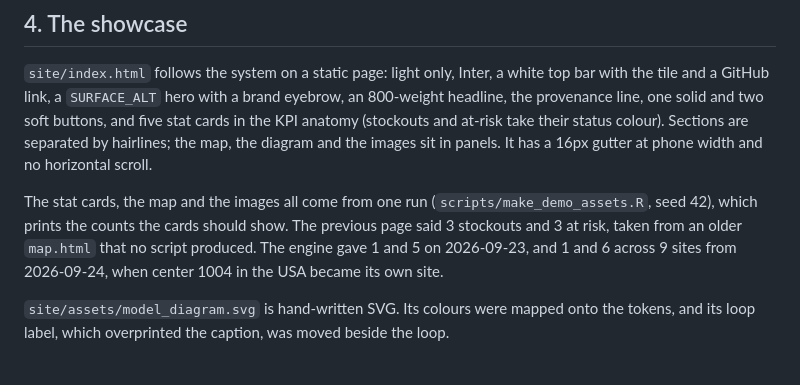
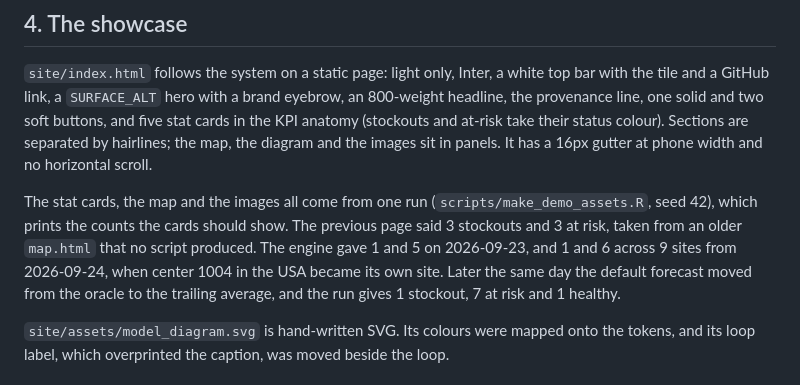
Before and after one commit to rafaelcarlosabbariao/imp-supply-simulator, a Markdown page: docs/BRAND.md, the part around the change. Drawn GitHub-style.

```diff
--- a/docs/BRAND.md
+++ b/docs/BRAND.md
@@ -103,7 +103,7 @@ width and no horizontal scroll.
 The stat cards, the map and the images all come from one run
 (`scripts/make_demo_assets.R`, seed 42), which prints the counts the cards should show.
 The previous page said 3 stockouts and 3 at risk, taken from an older `map.html` that no
-script produced. The engine gave 1 and 5 on 2026-09-23, and 1 and 6 across 9 sites from 2026-09-24, when center 1004 in the USA became its own site.
+script produced. The engine gave 1 and 5 on 2026-09-23, and 1 and 6 across 9 sites from 2026-09-24, when center 1004 in the USA became its own site. Later the same day the default forecast moved from the oracle to the trailing average, and the run gives 1 stockout, 7 at risk and 1 healthy.
 
 `site/assets/model_diagram.svg` is hand-written SVG. Its colours were mapped onto the
 tokens, and its loop label, which overprinted the caption, was moved beside the loop.
```
Also changed, not shown: README.md (+8 -0 lines), docs/METHODOLOGY.md (+19 -6 lines), docs/assets/demo_map.png, site/assets/demo_map.png, 9 other files.
